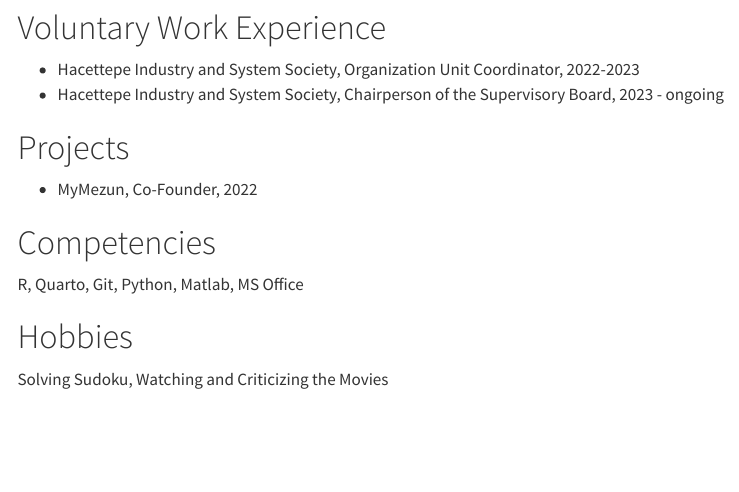
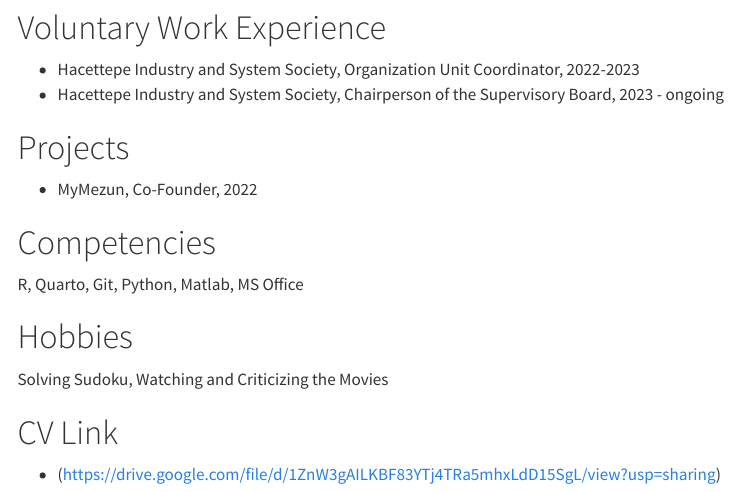
Before and after one commit to emu-hacettepe-analytics/emu430-fall2023-melikekutlusan, a Quarto document (about.qmd): the page in a window 1100 px wide, from 420 px down. Rendered offline with R 4.5, knitr and Pandoc in place of Quarto, with nearby package versions; menus at the side of the page are left out.

Commit message:
Update about.qmd

```diff
--- a/about.qmd
+++ b/about.qmd
@@ -34,3 +34,7 @@
 # Hobbies
 
 Solving Sudoku, Watching and Criticizing the Movies
+
+# CV Link
+
+- (https://drive.google.com/file/d/1ZnW3gAILKBF83YTj4TRa5mhxLdD15SgL/view?usp=sharing)
```
